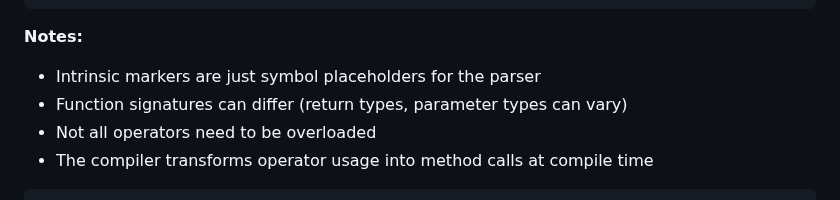
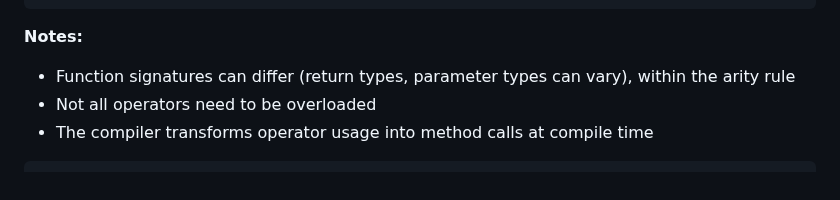
Before and after one commit to exoad/kira, a Markdown page: specifications/LanguageSpecifications.md, the part around one of its changes. GitHub-like rendering.

```diff
--- a/specifications/LanguageSpecifications.md
+++ b/specifications/LanguageSpecifications.md
@@ -1070,8 +1088,7 @@ equal: Bool = v1 == v2
 
 **Notes:**
 
--   Intrinsic markers are just symbol placeholders for the parser
--   Function signatures can differ (return types, parameter types can vary)
+-   Function signatures can differ (return types, parameter types can vary), within the arity rule
 -   Not all operators need to be overloaded
 -   The compiler transforms operator usage into method calls at compile time
 
```
Also changed, not shown: other parts of specifications/LanguageSpecifications.md (+40 -22 lines).
